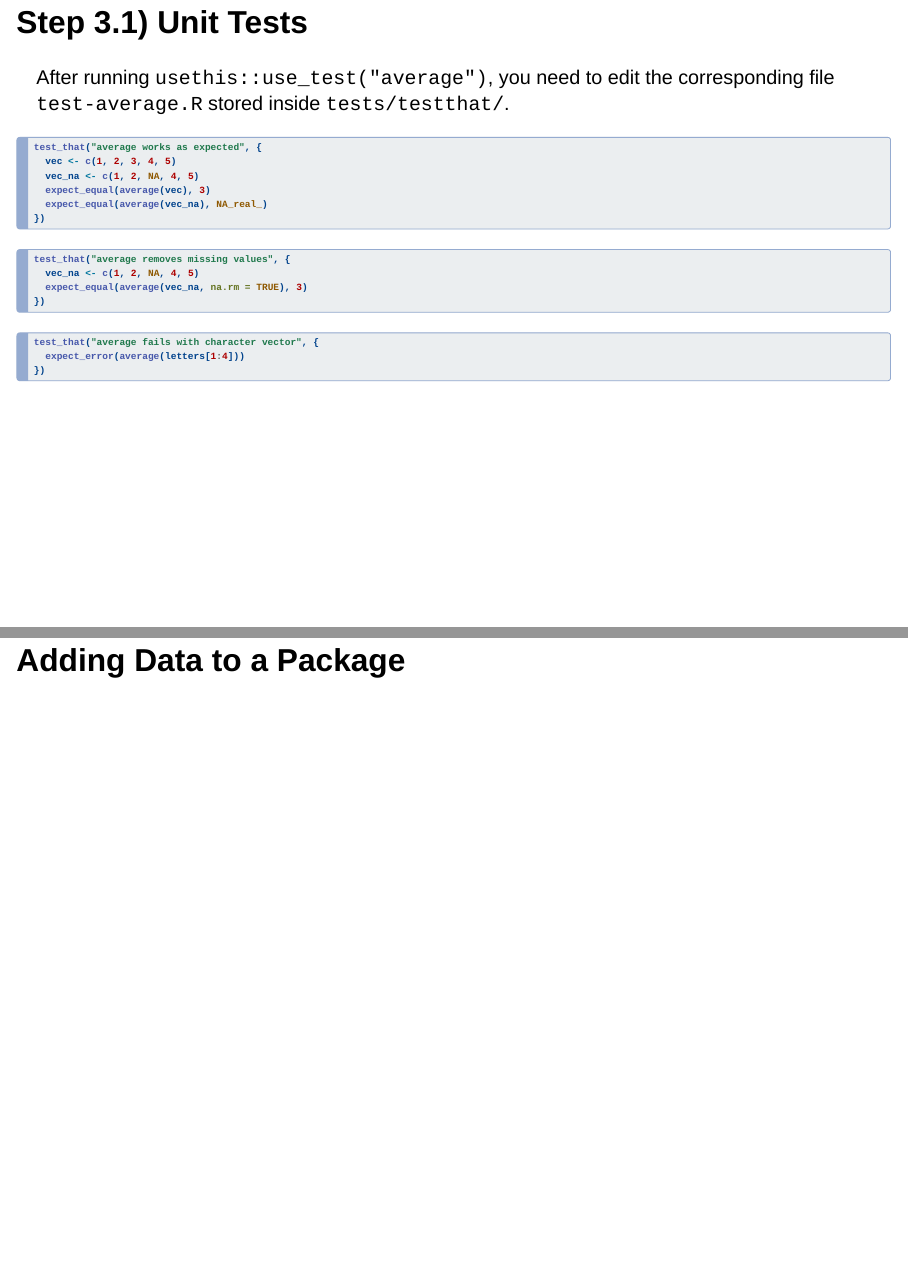
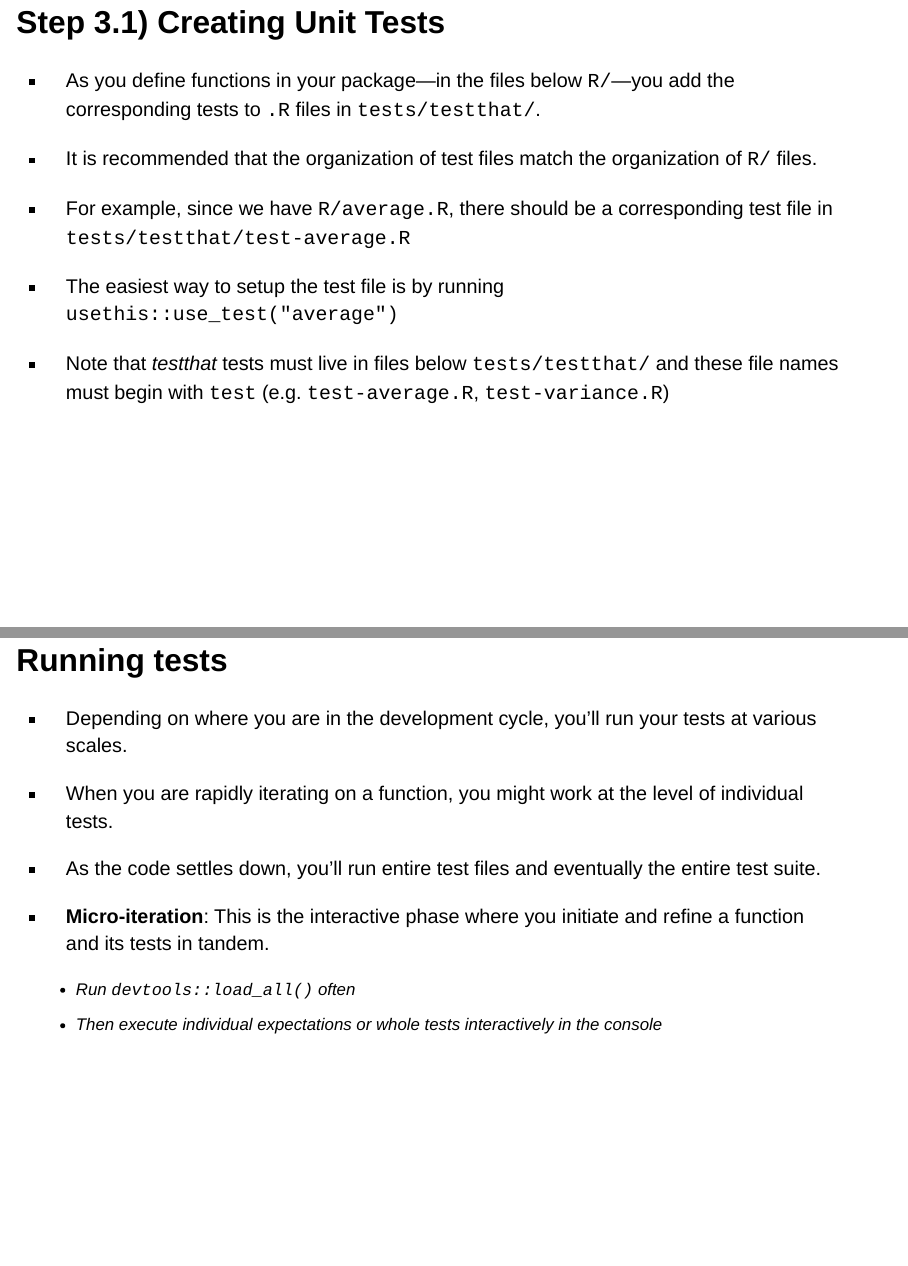
Before and after one commit to berkeley-stat159/fall-2026, a Quarto document (lectures/24-packages1/24-packages1-slides.qmd): pages 41 and 43 of 57 before the commit and pages 42 and 45 of 60 after it, joined at a grey line. Rendered offline with R 4.5, knitr and Pandoc in place of Quarto, with nearby package versions; drawn as Slidy slides in place of the format the file asks for.

Commit message:
lec-24: update content of tests slides

````diff
--- a/lectures/24-packages1/24-packages1-slides.qmd
+++ b/lectures/24-packages1/24-packages1-slides.qmd
@@ -647,5 +652,7 @@ usethis::use_testthat()
 ```
 :::
 
+\
+
 . . .
 
@@ -653,6 +660,23 @@ Then follow the suggestion and run `usethis::use_test("average")`
 
 
-## Step 3.1) Unit Tests
+## Step 3.1) Creating Unit Tests
+
+- As you define functions in your package---in the files below `R/`---you add the
+corresponding tests to `.R` files in `tests/testthat/`.
+
+- It is recommended that the organization of test files match the organization
+of `R/` files.
+
+- For example, since we have `R/average.R`, there should be a corresponding
+test file in `tests/testthat/test-average.R`
+
+- The easiest way to setup the test file is by running `usethis::use_test("average")`
+
+- Note that _testthat_ tests must live in files below `tests/testthat/` and these file
+names must begin with `test` (e.g. `test-average.R`, `test-variance.R`)
+
+
+## Step 3.1) Creating Unit Tests
 
 After running `usethis::use_test("average")`, you need to edit the
 corresponding file `test-average.R` stored inside `tests/testthat/`.
@@ -687,6 +711,21 @@ test_that("average fails with character vector", {
 ## File structure so far {.nostretch}
 
 ![](images/pkg-structure3-tests.svg){fig-align="center" width="80%"}
+
+
+## Running tests
+
+- Depending on where you are in the development cycle, you'll run your tests at various scales.
+
+- When you are rapidly iterating on a function, you might work at the level of individual tests.
+
+- As the code settles down, you’ll run entire test files and eventually the entire test suite.
+
+- **Micro-iteration**: This is the interactive phase where you initiate and refine a function
+and its tests in tandem.
+
+    + Run `devtools::load_all()` often
+    + Then execute individual expectations or whole tests interactively in the console
 
 
 # Adding Data to a Package
````
Also changed, not shown: lectures/24-packages1/24-packages1-slides.qmd (9 more changed lines).
